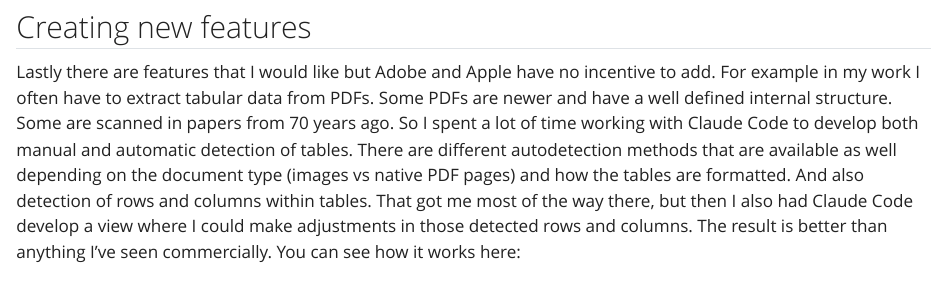
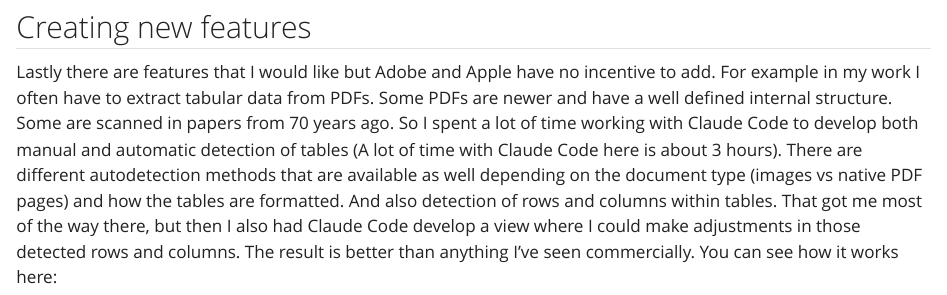
Before and after one commit to john-harrold/abumirchi.com, a Quarto document (blog/2026-03-28-spindrift/index.qmd): the page in a window 1100 px wide, from 1050 px down. Rendered offline with R 4.5, knitr and Pandoc in place of Quarto, with nearby package versions.

Commit message:
Minor update

```diff
--- a/blog/2026-03-28-spindrift/index.qmd
+++ b/blog/2026-03-28-spindrift/index.qmd
@@ -5,7 +5,7 @@ description: |-
 author: John
 date: "2026.03.28"
 draft: false
-#image: "cover.jpg"
+image: "spindrift-landing.png"
 #image: "/resources/transparent.png"
 categories:
   - PDF
@@ -39,7 +39,7 @@ There are certain features that exist in Preview and/or Acrobat that just don't
 
 ## Creating new features
 
-Lastly there are features that I would like but Adobe and Apple have no incentive to add. For example in my work I often have to extract tabular data from PDFs. Some PDFs are newer and have a well defined internal structure. Some are scanned in papers from 70 years ago. So I spent a lot of time working with Claude Code to develop both manual and automatic detection of tables. There are different autodetection methods that are available as well depending on the document type (images vs native PDF pages) and how the tables are formatted. And also detection of rows and columns within tables. That got me most of the way there, but then I also had Claude Code develop a view where I could make adjustments in those detected rows and columns. The result is better than anything I've seen commercially. You can see how it works here:
+Lastly there are features that I would like but Adobe and Apple have no incentive to add. For example in my work I often have to extract tabular data from PDFs. Some PDFs are newer and have a well defined internal structure. Some are scanned in papers from 70 years ago. So I spent a lot of time working with Claude Code to develop both manual and automatic detection of tables (A lot of time with Claude Code here is about 3 hours). There are different autodetection methods that are available as well depending on the document type (images vs native PDF pages) and how the tables are formatted. And also detection of rows and columns within tables. That got me most of the way there, but then I also had Claude Code develop a view where I could make adjustments in those detected rows and columns. The result is better than anything I've seen commercially. You can see how it works here:
 
 ::: {.video-normal}
 {{< video https://vimeo.com/1178012937 >}}
```
Also changed, not shown: 2 other files.
